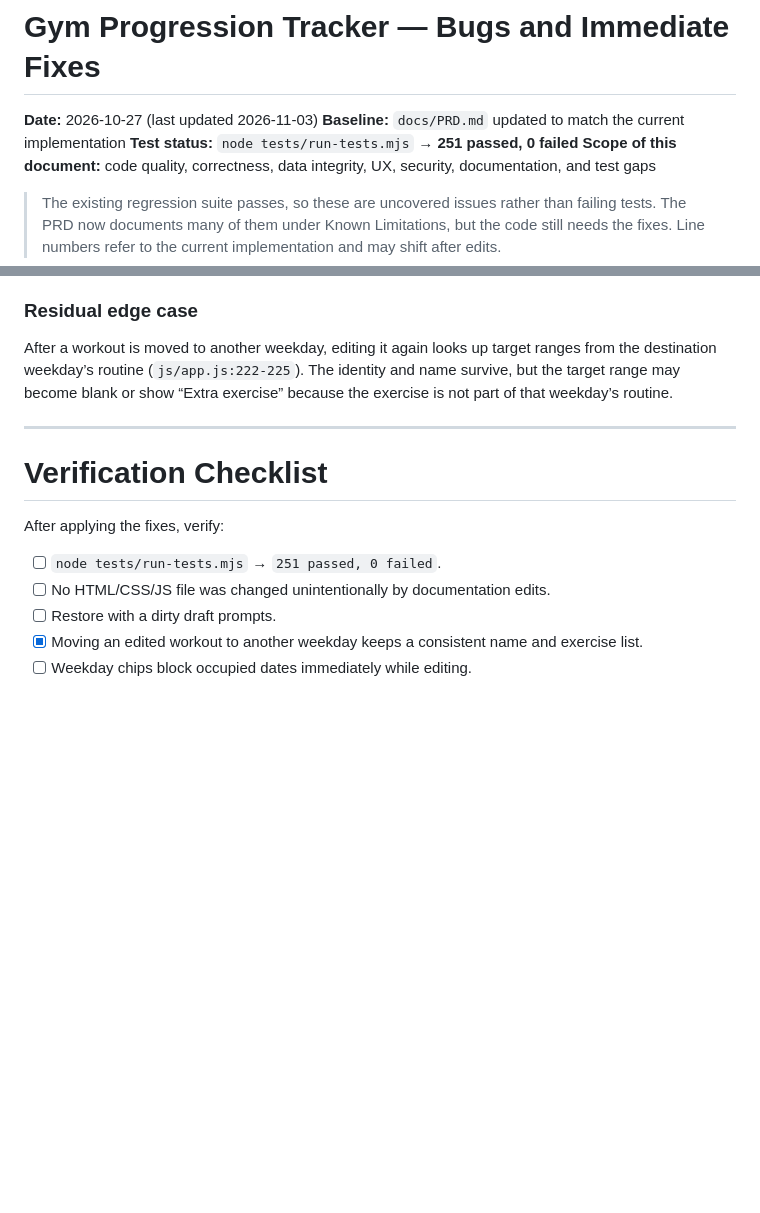
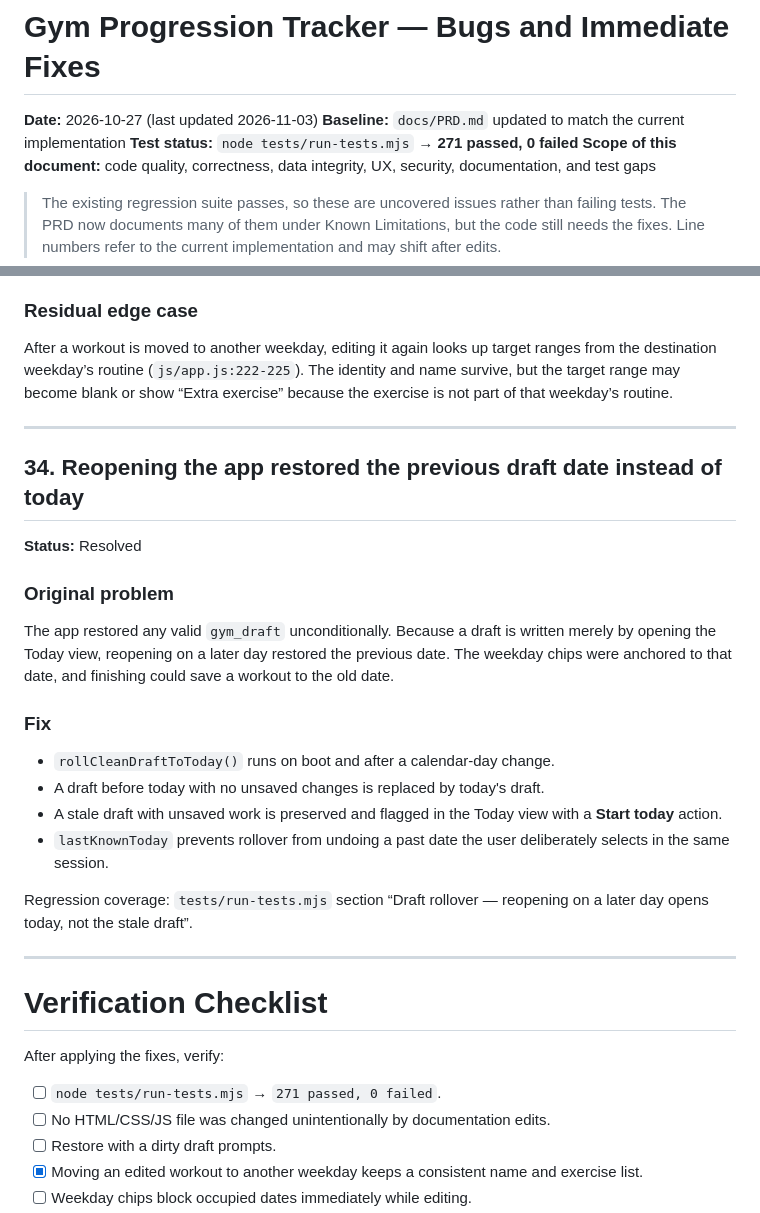
Before and after one commit to KrishKumar-DS/vibe-coding-projects, a Markdown page: web_apps/5_gym_progression_tracker/bugs.md, 2 parts joined by grey strips. Drawn GitHub-style; blank space fills up the shorter version.

```diff
--- a/web_apps/5_gym_progression_tracker/bugs.md
+++ b/web_apps/5_gym_progression_tracker/bugs.md
@@ -2,7 +2,7 @@
 
 **Date:** 2026-10-27 (last updated 2026-11-03)
 **Baseline:** `docs/PRD.md` updated to match the current implementation
-**Test status:** `node tests/run-tests.mjs` → **251 passed, 0 failed**
+**Test status:** `node tests/run-tests.mjs` → **271 passed, 0 failed**
 **Scope of this document:** code quality, correctness, data integrity, UX, security, documentation, and test gaps
 
 > The existing regression suite passes, so these are uncovered issues rather than failing tests.
@@ -1038,11 +1038,30 @@ After a workout is moved to another weekday, editing it again looks up target ra
 
 ---
 
+## 34. Reopening the app restored the previous draft date instead of today
+
+**Status:** Resolved
+
+### Original problem
+
+The app restored any valid `gym_draft` unconditionally. Because a draft is written merely by opening the Today view, reopening on a later day restored the previous date. The weekday chips were anchored to that date, and finishing could save a workout to the old date.
+
+### Fix
+
+- `rollCleanDraftToToday()` runs on boot and after a calendar-day change.
+- A draft before today with no unsaved changes is replaced by today's draft.
+- A stale draft with unsaved work is preserved and flagged in the Today view with a **Start today** action.
+- `lastKnownToday` prevents rollover from undoing a past date the user deliberately selects in the same session.
+
+Regression coverage: `tests/run-tests.mjs` section “Draft rollover — reopening on a later day opens today, not the stale draft”.
+
+---
+
 # Verification Checklist
 
 After applying the fixes, verify:
 
-- [ ] `node tests/run-tests.mjs` → `251 passed, 0 failed`.
+- [ ] `node tests/run-tests.mjs` → `271 passed, 0 failed`.
 - [ ] No HTML/CSS/JS file was changed unintentionally by documentation edits.
 - [ ] Restore with a dirty draft prompts.
 - [x] Moving an edited workout to another weekday keeps a consistent name and exercise list.
```
Also changed, not shown: web_apps/5_gym_progression_tracker/README.md (+2 -1 lines), 1 other file.
